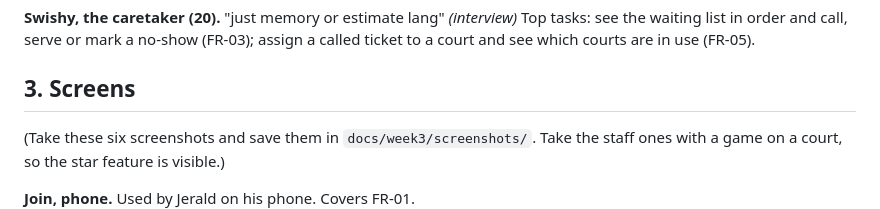
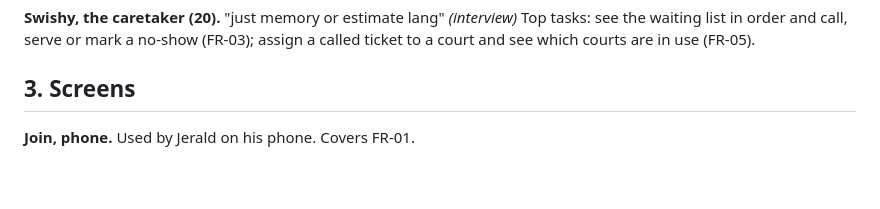
Before and after one commit to kythe-fontilla/CCC181, a Markdown page: docs/week3/report.md, the part around the change. Drawn GitHub-style; blank space fills up the shorter version.

Commit message:
Remove leftover drafting notes from Week 3 report (#1)

```diff
--- a/docs/week3/report.md
+++ b/docs/week3/report.md
@@ -21,8 +21,6 @@ Top tasks: join the queue as a pair, a group of four, or alone (FR-01); check ti
 Top tasks: see the waiting list in order and call, serve or mark a no-show (FR-03); assign a called ticket to a court and see which courts are in use (FR-05).
 
 ## 3. Screens
-
-(Take these six screenshots and save them in `docs/week3/screenshots/`. Take the staff ones with a game on a court, so the star feature is visible.)
 
 **Join, phone.** Used by Jerald on his phone. Covers FR-01.
 ![Join on a phone](screenshots/join-phone.png)
```
